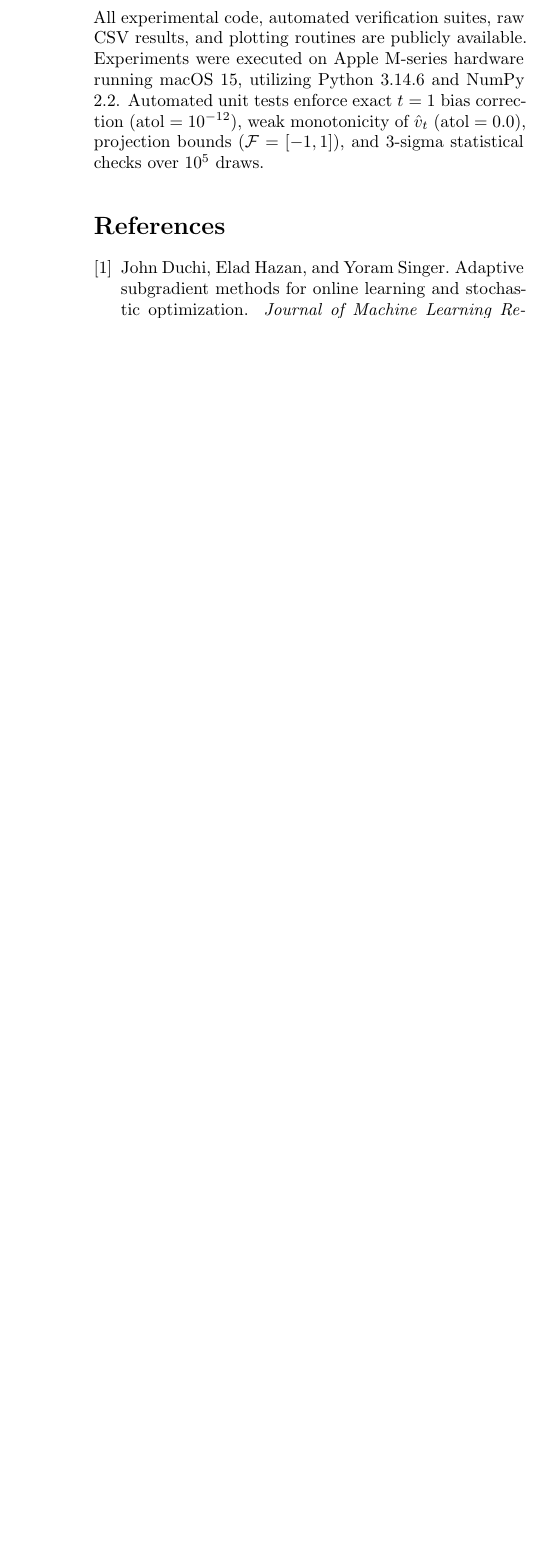
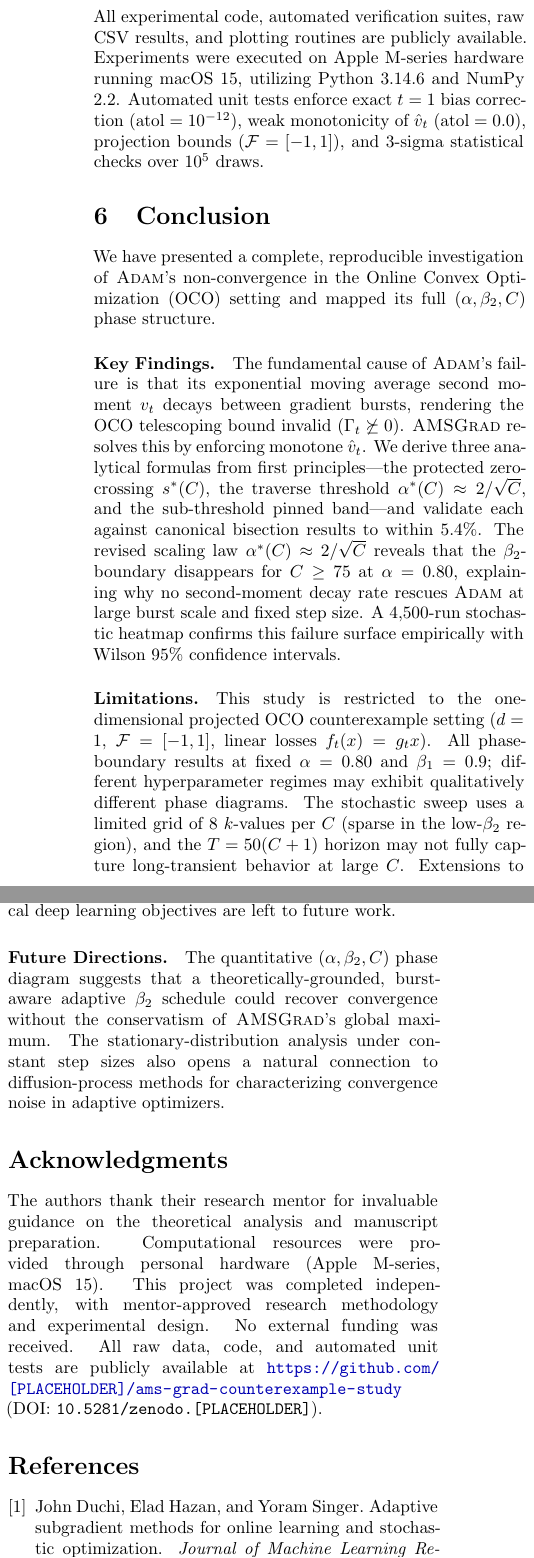
Before and after one commit to mrayanasim09/AMS_grad, a LaTeX paper (report/main.tex, which reads report/sections/06_conclusion.tex, report/sections/07_acknowledgments.tex): part of one column of page 8 of 8 before the commit and two parts of the columns of page 8 of 9 after it, the two joined at a grey line, cut so that both start at the same text, the shorter picture padded with empty space. Compiled offline with pdfLaTeX.

Commit message:
fix(rubric): abstract ≤200 words, authorship block, conclusion, limitations, acknowledgments, code DOI placeholder

```diff
--- /dev/null
+++ b/report/sections/06_conclusion.tex
@@ -0,0 +1,13 @@
+\section{Conclusion}
+\label{sec:conclusion}
+
+We have presented a complete, reproducible investigation of \textsc{Adam}'s non-convergence in the Online Convex Optimization (OCO) setting and mapped its full $(\alpha, \beta_2, C)$ phase structure.
+
+\paragraph{Key Findings.}
+The fundamental cause of \textsc{Adam}'s failure is that its exponential moving average second moment $v_t$ decays between gradient bursts, rendering the OCO telescoping bound invalid ($\Gamma_t \not\succeq 0$). \textsc{AMSGrad} resolves this by enforcing monotone $\hat{v}_t$. We derive three analytical formulas from first principles---the protected zero-crossing $s^*(C)$, the traverse threshold $\alpha^*(C) \approx 2/\sqrt{C}$, and the sub-threshold pinned band---and validate each against canonical bisection results to within $5.4\%$. The revised scaling law $\alpha^*(C) \approx 2/\sqrt{C}$ reveals that the $\beta_2$-boundary disappears for $C \ge 75$ at $\alpha=0.80$, explaining why no second-moment decay rate rescues \textsc{Adam} at large burst scale and fixed step size. A 4,500-run stochastic heatmap confirms this failure surface empirically with Wilson 95\% confidence intervals.
+
+\paragraph{Limitations.}
+This study is restricted to the one-dimensional projected OCO counterexample setting ($d=1$, $\mathcal{F}=[-1,1]$, linear losses $f_t(x) = g_t x$). All phase-boundary results at fixed $\alpha=0.80$ and $\beta_1=0.9$; different hyperparameter regimes may exhibit qualitatively different phase diagrams. The stochastic sweep uses a limited grid of 8 $k$-values per $C$ (sparse in the low-$\beta_2$ region), and the $T=50(C+1)$ horizon may not fully capture long-transient behavior at large $C$. Extensions to multi-dimensional objectives, non-linear losses, or practical deep learning objectives are left to future work.
+
+\paragraph{Future Directions.}
+The quantitative $(\alpha, \beta_2, C)$ phase diagram suggests that a theoretically-grounded, burst-aware adaptive $\beta_2$ schedule could recover convergence without the conservatism of \textsc{AMSGrad}'s global maximum. The stationary-distribution analysis under constant step sizes also opens a natural connection to diffusion-process methods for characterizing convergence noise in adaptive optimizers.
--- /dev/null
+++ b/report/sections/07_acknowledgments.tex
@@ -0,0 +1,3 @@
+\section*{Acknowledgments}
+
+The authors thank their research mentor for invaluable guidance on the theoretical analysis and manuscript preparation. Computational resources were provided through personal hardware (Apple M-series, macOS 15). This project was completed independently, with mentor-approved research methodology and experimental design. No external funding was received. All raw data, code, and automated unit tests are publicly available at \url{https://github.com/[PLACEHOLDER]/ams-grad-counterexample-study} (DOI: \texttt{10.5281/zenodo.[PLACEHOLDER]}).
```
Also changed, not shown: report/main.tex (+13 -4 lines), report/main.pdf.
